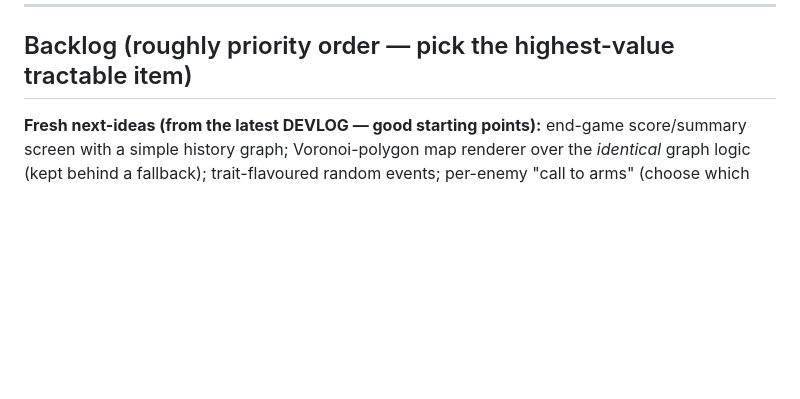
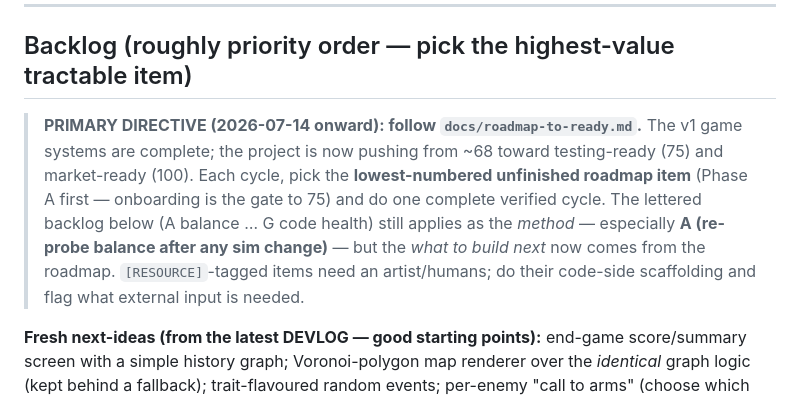
Before and after one commit to Tervise6de/Gaime2, a Markdown page: docs/autonomous-dev-prompt.md, the part around the change. Drawn GitHub-style; blank space fills up the shorter version.

```diff
--- a/docs/autonomous-dev-prompt.md
+++ b/docs/autonomous-dev-prompt.md
@@ -118,6 +118,16 @@ localStorage autosave; a fresh Playwright context starts clean.
 
 ## Backlog (roughly priority order — pick the highest-value tractable item)
 
+> **PRIMARY DIRECTIVE (2026-07-14 onward): follow `docs/roadmap-to-ready.md`.**
+> The v1 game systems are complete; the project is now pushing from ~68 toward
+> testing-ready (75) and market-ready (100). Each cycle, pick the **lowest-numbered
+> unfinished roadmap item** (Phase A first — onboarding is the gate to 75) and do
+> one complete verified cycle. The lettered backlog below (A balance … G code
+> health) still applies as the *method* — especially **A (re-probe balance after
+> any sim change)** — but the *what to build next* now comes from the roadmap.
+> `[RESOURCE]`-tagged items need an artist/humans; do their code-side scaffolding
+> and flag what external input is needed.
+
 **Fresh next-ideas (from the latest DEVLOG — good starting points):** end-game
 score/summary screen with a simple history graph; Voronoi-polygon map renderer
 over the *identical* graph logic (kept behind a fallback); trait-flavoured random
```
Also changed, not shown: docs/roadmap-to-ready.md (added, +105 -0 lines).
